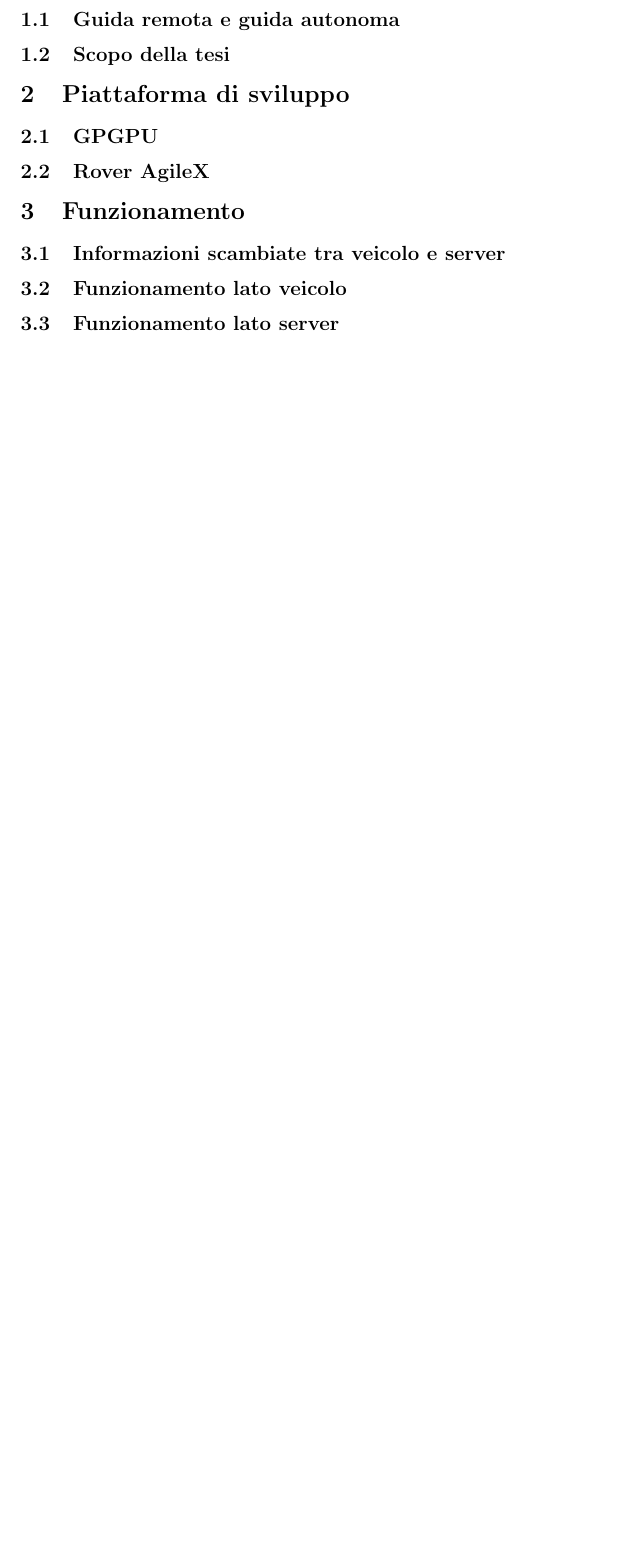
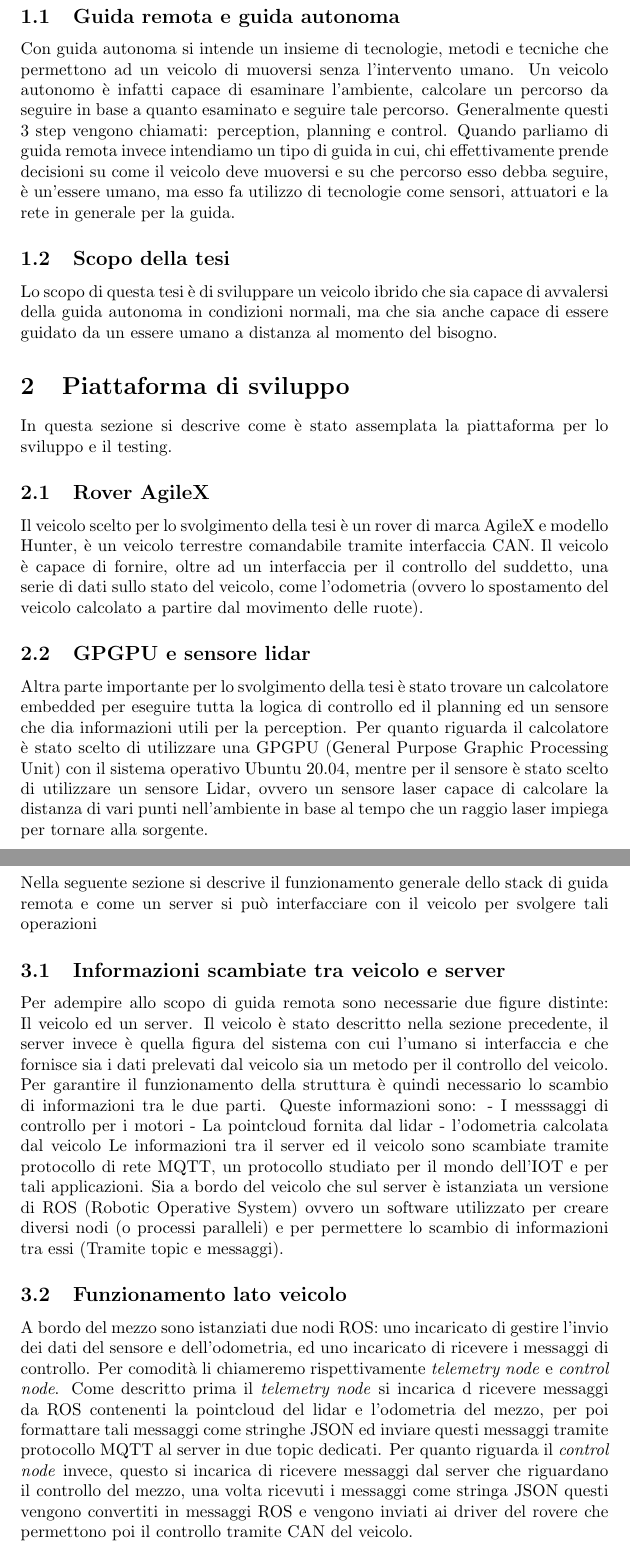
Before and after one commit to alleappio/tesi_triennale, a LaTeX document (main.tex, which reads sections/funzionamento.tex, sections/introduzione.tex, sections/piattaforma_di_sviluppo.tex): part of page 3 of 3 before the commit and two parts of pages 3 and 4 of 5 after it, the two joined at a grey line, cut so that both start at the same text, the shorter picture padded with empty space. Compiled offline with pdfLaTeX.

Commit message:
first three chapters

```diff
--- a/sections/funzionamento.tex
+++ b/sections/funzionamento.tex
@@ -1,4 +1,15 @@
 \section{Funzionamento}
+Nella seguente sezione si descrive il funzionamento generale dello stack di guida remota e come un server si può interfacciare con il veicolo per svolgere tali operazioni
 \subsection{Informazioni scambiate tra veicolo e server}
+Per adempire allo scopo di guida remota sono necessarie due figure distinte: Il veicolo ed un server. Il veicolo è stato descritto nella sezione precedente, il server invece è quella figura del sistema con cui l'umano si interfaccia e che fornisce sia i dati prelevati dal veicolo sia un metodo per il controllo del veicolo.
+Per garantire il funzionamento della struttura è quindi necessario lo scambio di informazioni tra le due parti. Queste informazioni sono:
+- I messsaggi di controllo per i motori
+- La pointcloud fornita dal lidar
+- l'odometria calcolata dal veicolo
+Le informazioni tra il server ed il veicolo sono scambiate tramite protocollo di rete MQTT, un protocollo studiato per il mondo dell'IOT e per tali applicazioni.
+Sia a bordo del veicolo che sul server è istanziata un versione di ROS (Robotic Operative System) ovvero un software utilizzato per creare diversi nodi (o processi paralleli) e per permettere lo scambio di informazioni tra essi (Tramite topic e messaggi).
 \subsection{Funzionamento lato veicolo}
+A bordo del mezzo sono istanziati due nodi ROS: uno incaricato di gestire l'invio dei dati del sensore e dell'odometria, ed uno incaricato di ricevere i messaggi di controllo. Per comodità li chiameremo rispettivamente \textit{telemetry node} e \textit{control node}.
+Come descritto prima il \textit{telemetry node} si incarica d ricevere messaggi da ROS contenenti la pointcloud del lidar e l'odometria del mezzo, per poi formattare tali messaggi come stringhe JSON ed inviare questi messaggi tramite protocollo MQTT al server in due topic dedicati.
+Per quanto riguarda il \textit{control node} invece, questo si incarica di ricevere messaggi dal server che riguardano il controllo del mezzo, una volta ricevuti i messaggi come stringa JSON questi vengono convertiti in messaggi ROS e vengono inviati ai driver del rovere che permettono poi il controllo tramite CAN del veicolo.
 \subsection{Funzionamento lato server}
--- a/sections/introduzione.tex
+++ b/sections/introduzione.tex
@@ -1,3 +1,6 @@
 \section{Introduzione}
 \subsection{Guida remota e guida autonoma}
+Con guida autonoma si intende un insieme di tecnologie, metodi e tecniche che permettono ad un veicolo di muoversi senza l'intervento umano. Un veicolo autonomo è infatti capace di esaminare l'ambiente, calcolare un percorso da seguire in base a quanto esaminato e seguire tale percorso. Generalmente questi 3 step vengono chiamati: perception, planning e control.
+Quando parliamo di guida remota invece intendiamo un tipo di guida in cui, chi effettivamente prende decisioni su come il veicolo deve muoversi e su che percorso esso debba seguire, è un'essere umano, ma esso fa utilizzo di tecnologie come sensori, attuatori e la rete in generale per la guida.
 \subsection{Scopo della tesi}
+Lo scopo di questa tesi è di sviluppare un veicolo ibrido che sia capace di avvalersi della guida autonoma in condizioni normali, ma che sia anche capace di essere guidato da un essere umano a distanza al momento del bisogno.
--- a/sections/piattaforma_di_sviluppo.tex
+++ b/sections/piattaforma_di_sviluppo.tex
@@ -1,3 +1,7 @@
 \section{Piattaforma di sviluppo}
-\subsection{GPGPU}
+In questa sezione si descrive come è stato assemplata la piattaforma per lo sviluppo e il testing.
 \subsection{Rover AgileX}
+Il veicolo scelto per lo svolgimento della tesi è un rover di marca AgileX e modello Hunter, è un veicolo terrestre comandabile tramite interfaccia CAN. Il veicolo è capace di fornire, oltre ad un interfaccia per il controllo del suddetto, una serie di dati sullo stato del veicolo, come l'odometria (ovvero lo spostamento del veicolo calcolato a partire dal movimento delle ruote).
+\subsection{GPGPU e sensore lidar}
+Altra parte importante per lo svolgimento della tesi è stato trovare un calcolatore embedded per eseguire tutta la logica di controllo ed il planning ed un sensore che dia informazioni utili per la perception.
+Per quanto riguarda il calcolatore è stato scelto di utilizzare una GPGPU (General Purpose Graphic Processing Unit) con il sistema operativo Ubuntu 20.04, mentre per il sensore è stato scelto di utilizzare un sensore Lidar, ovvero un sensore laser capace di calcolare la distanza di vari punti nell'ambiente in base al tempo che un raggio laser impiega per tornare alla sorgente.
```
Also changed, not shown: main.pdf.
